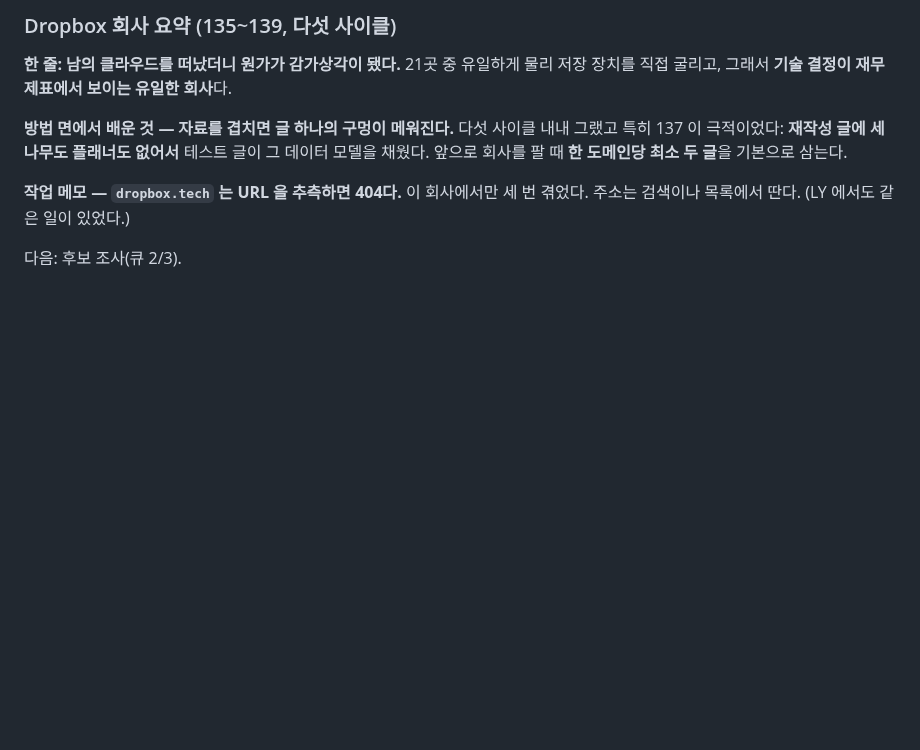
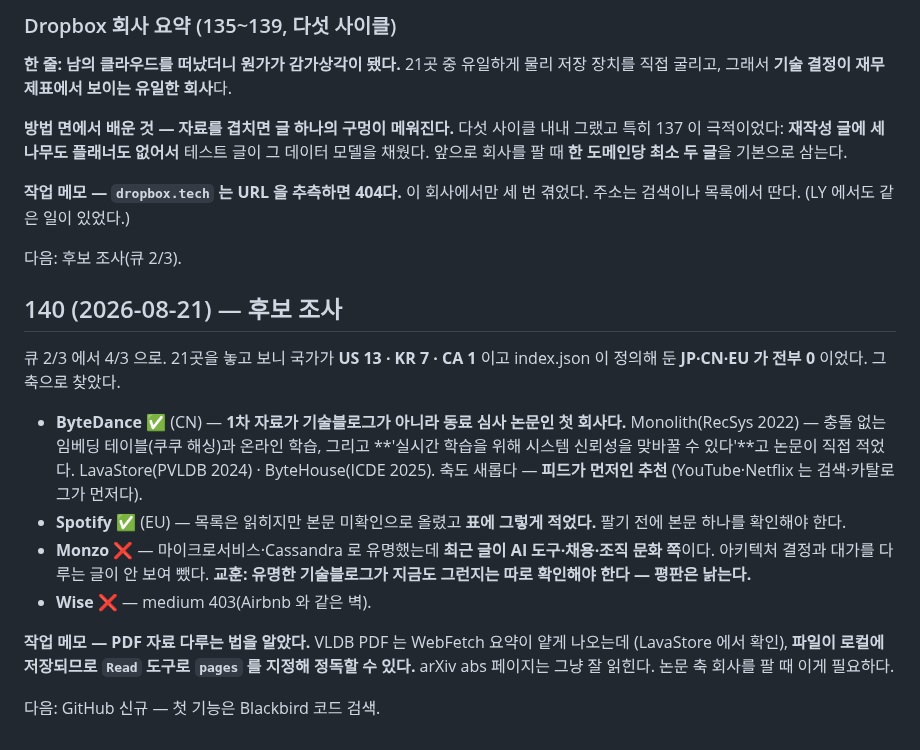
Before and after one commit to KWANHYUNKIM/jobseeker, a Markdown page: engine/state/LOG.md, the part around the change. Rendered like a GitHub page; blank space fills up the shorter version.

Commit message:
chore(reveng): add ByteDance and Spotify to queue
CN·EU 공백을 메웠다. Monzo 는 최근 글이 문화 쪽이라 뺐다.

Co-Authored-By: Claude Opus 5 (1M context) <noreply@anthropic.com>

```diff
--- a/engine/state/LOG.md
+++ b/engine/state/LOG.md
@@ -377,3 +377,26 @@ BM25 를 논문으로 달되 takeaway 를 '답이 아니라 입력 하나'로
 주소는 검색이나 목록에서 딴다. (LY 에서도 같은 일이 있었다.)
 
 다음: 후보 조사(큐 2/3).
+
+## 140 (2026-08-21) — 후보 조사
+
+큐 2/3 에서 4/3 으로. 21곳을 놓고 보니 국가가 **US 13 · KR 7 · CA 1** 이고
+index.json 이 정의해 둔 **JP·CN·EU 가 전부 0** 이었다. 그 축으로 찾았다.
+
+- **ByteDance** ✅ (CN) — **1차 자료가 기술블로그가 아니라 동료 심사 논문인 첫 회사다.**
+  Monolith(RecSys 2022) — 충돌 없는 임베딩 테이블(쿠쿠 해싱)과 온라인 학습, 그리고
+  **'실시간 학습을 위해 시스템 신뢰성을 맞바꿀 수 있다'**고 논문이 직접 적었다.
+  LavaStore(PVLDB 2024) · ByteHouse(ICDE 2025). 축도 새롭다 — **피드가 먼저인 추천**
+  (YouTube·Netflix 는 검색·카탈로그가 먼저다).
+- **Spotify** ✅ (EU) — 목록은 읽히지만 본문 미확인으로 올렸고 **표에 그렇게 적었다.**
+  팔기 전에 본문 하나를 확인해야 한다.
+- **Monzo** ❌ — 마이크로서비스·Cassandra 로 유명했는데 **최근 글이 AI 도구·채용·조직
+  문화 쪽**이다. 아키텍처 결정과 대가를 다루는 글이 안 보여 뺐다.
+  **교훈: 유명한 기술블로그가 지금도 그런지는 따로 확인해야 한다 — 평판은 낡는다.**
+- **Wise** ❌ — medium 403(Airbnb 와 같은 벽).
+
+**작업 메모 — PDF 자료 다루는 법을 알았다.** VLDB PDF 는 WebFetch 요약이 얕게 나오는데
+(LavaStore 에서 확인), **파일이 로컬에 저장되므로 `Read` 도구로 `pages` 를 지정해 정독할
+수 있다.** arXiv abs 페이지는 그냥 잘 읽힌다. 논문 축 회사를 팔 때 이게 필요하다.
+
+다음: GitHub 신규 — 첫 기능은 Blackbird 코드 검색.
```
Also changed, not shown: engine/state/QUEUE.md (+5 -0 lines), engine/state/STATE.md (+18 -5 lines).
